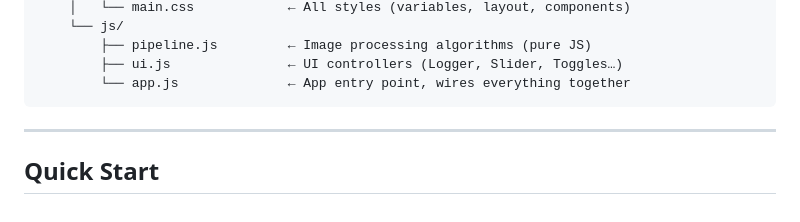
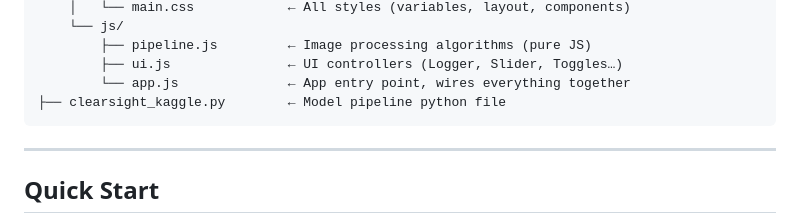
Before and after one commit to Vishvadharshini06/Clearsight--CCTV-enhancer, a Markdown page: README.md, the part around the change. GitHub-like rendering.

````diff
--- a/README.md
+++ b/README.md
@@ -19,6 +19,7 @@ clearsight-v4/
         ├── pipeline.js         ← Image processing algorithms (pure JS)
         ├── ui.js               ← UI controllers (Logger, Slider, Toggles…)
         └── app.js              ← App entry point, wires everything together
+├── clearsight_kaggle.py        ← Model pipeline python file
 ```
 
 ---
````
